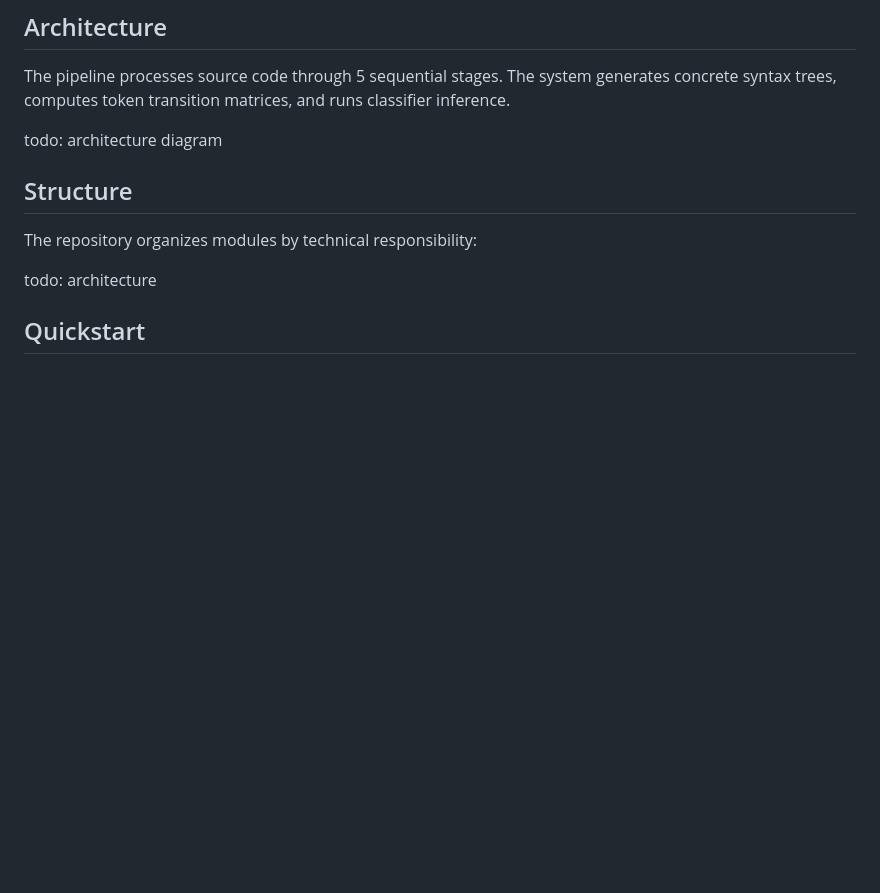
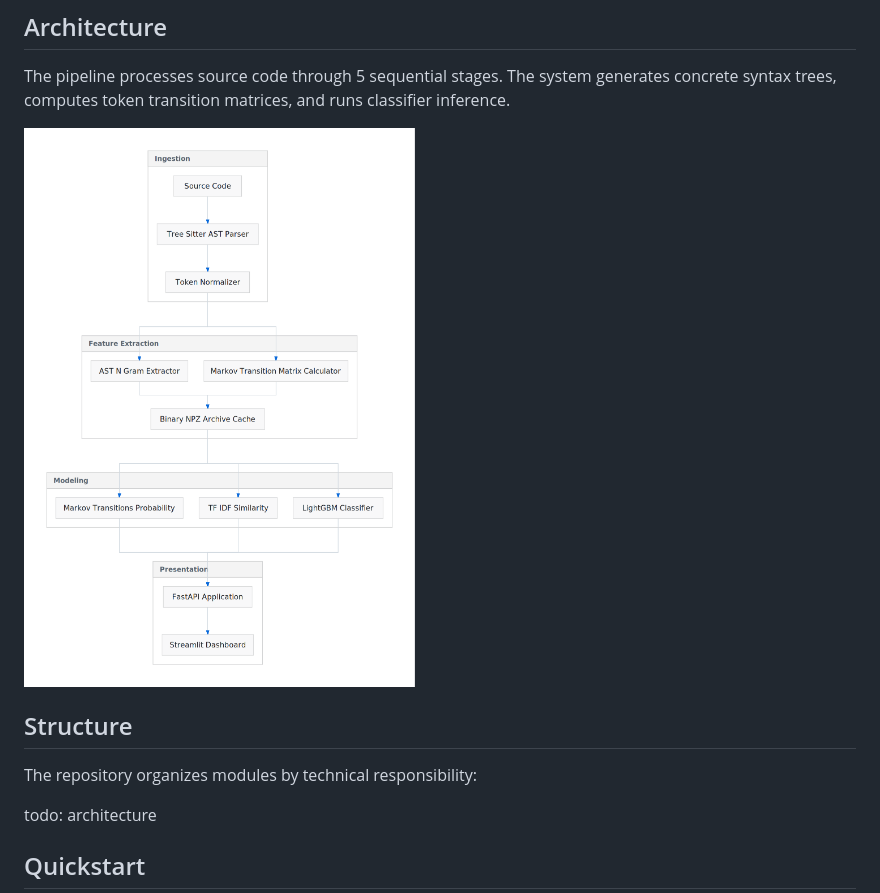
Before and after one commit to dokyuhan/TC3002B_reto, a Markdown page: README.md, the part around the change. GitHub-like rendering; pictures changed too: docs/architecture.png (added); blank space fills up the shorter version.

Commit message:
docs: render architecture diagram and embed in readme

```diff
--- a/README.md
+++ b/README.md
@@ -15,7 +15,7 @@ The system detects source code plagiarism and classifies code generated by AI.
 The pipeline processes source code through 5 sequential stages.
 The system generates concrete syntax trees, computes token transition matrices, and runs classifier inference.
 
-todo: architecture diagram
+![Architecture Diagram](docs/architecture.png)
 
 ## Structure
 
```
Also changed, not shown: 1 other file.
